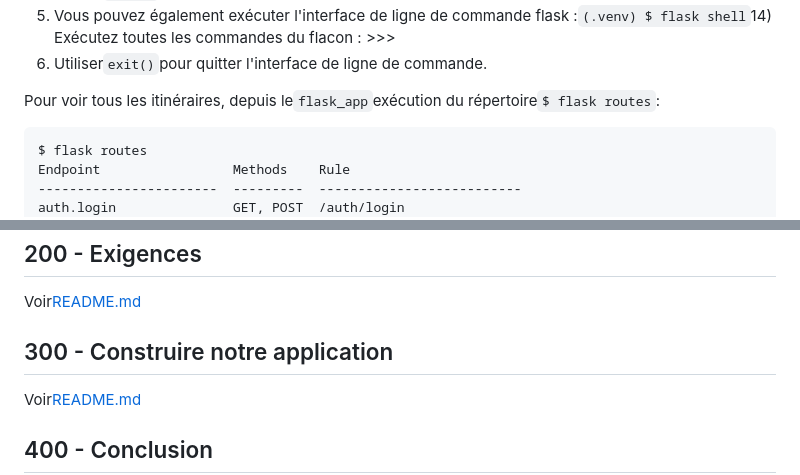
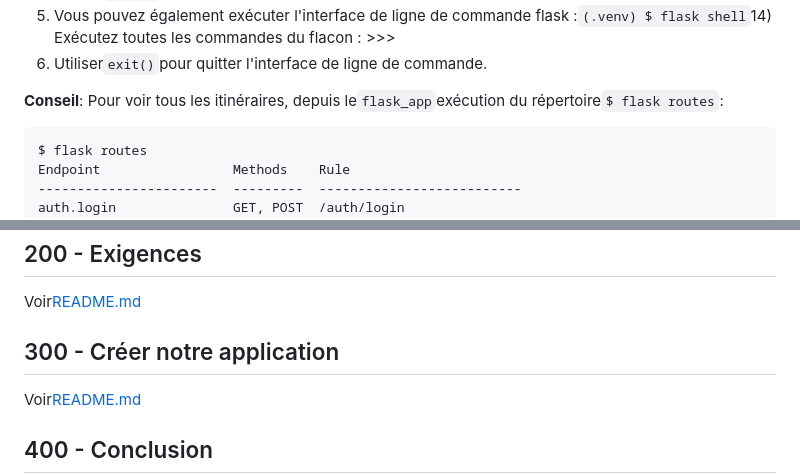
Before and after one commit to vanHeemstraSystems/flask-monopoly, a Markdown page: README.fr.md, 2 parts joined by grey strips. GitHub-like rendering.

Commit message:
docs: Added README."fr".md translation via https://github.com/dephraiim/translate-readme

```diff
--- a/README.fr.md
+++ b/README.fr.md
@@ -21,7 +21,7 @@ Exécutez cette application comme suit :
 13) Vous pouvez également exécuter l'interface de ligne de commande flask :`(.venv) $ flask shell`14) Exécutez toutes les commandes du flacon : >>>
 15) Utiliser`exit()`pour quitter l'interface de ligne de commande.
 
-Pour voir tous les itinéraires, depuis le`flask_app`exécution du répertoire`$ flask routes`:
+**Conseil**: Pour voir tous les itinéraires, depuis le`flask_app`exécution du répertoire`$ flask routes`:
 
     $ flask routes
     Endpoint                 Methods    Rule
@@ -52,7 +52,7 @@ Voir[README.md](./100/README.md)
 
 Voir[README.md](./200/README.md)
 
-## 300 - Construire notre application
+## 300 - Créer notre application
 
 Voir[README.md](./300/README.md)
 
```
Also changed, not shown: other parts of README.fr.md (+2 -2 lines).
